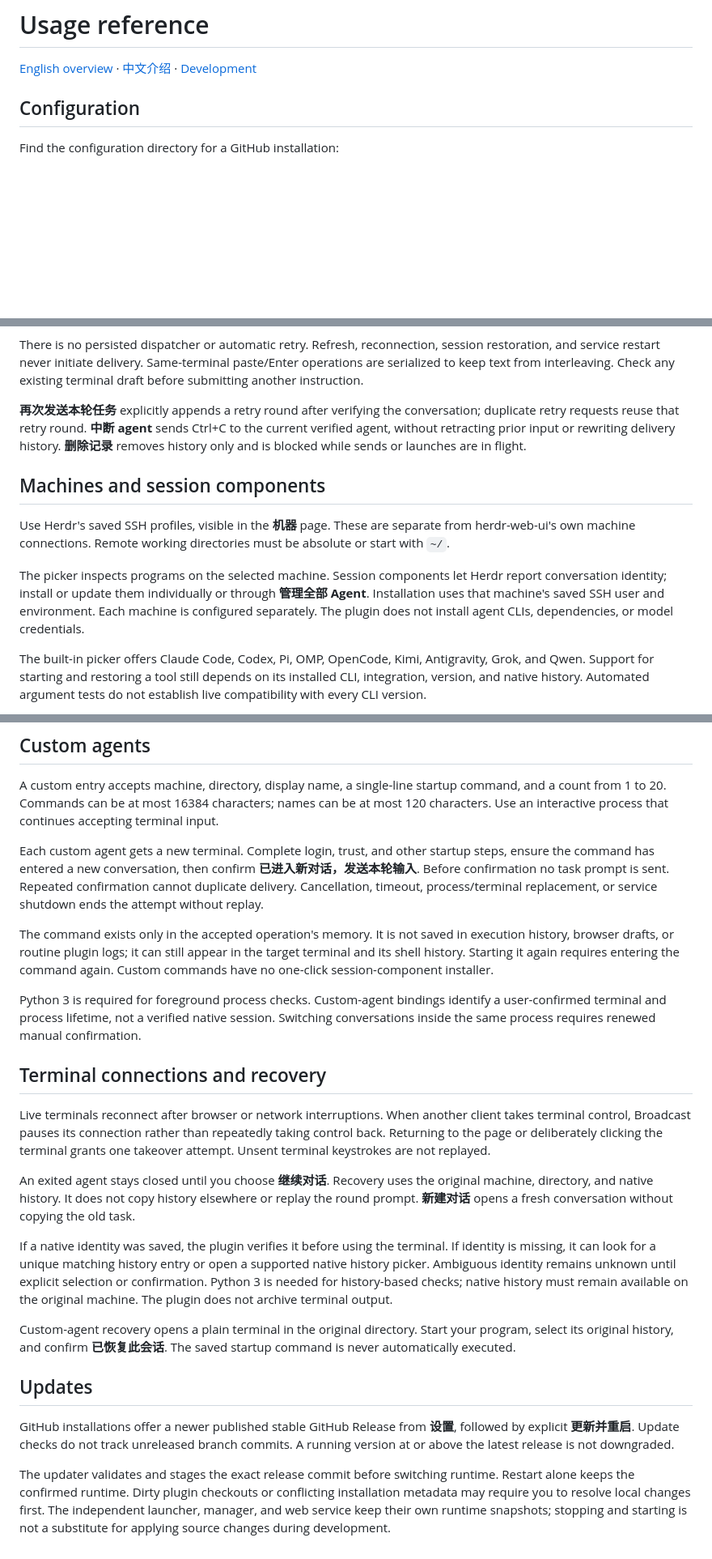
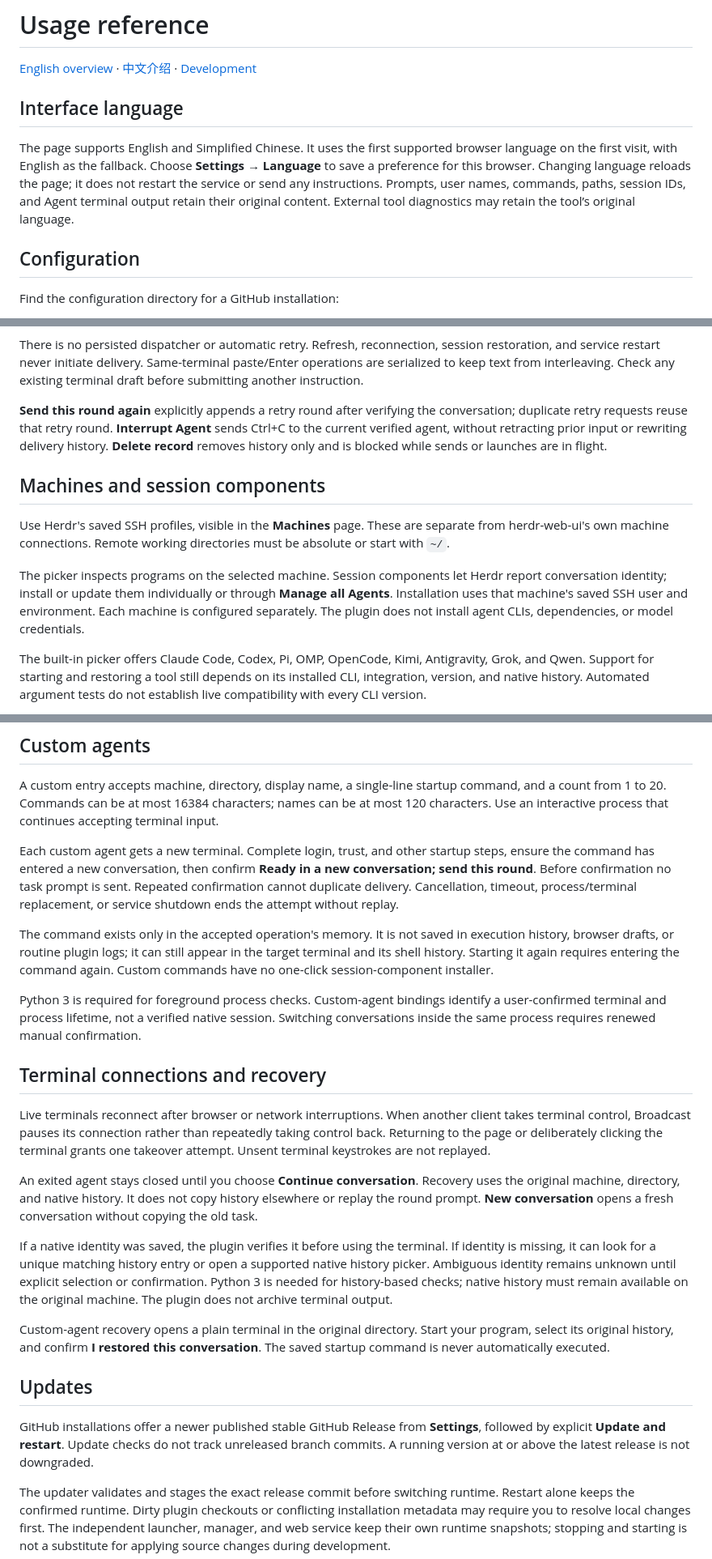
Before and after one commit to qivyn/herdr-broadcast, a Markdown page: docs/usage.md, 3 parts joined by grey strips. Shown at 81% size. GitHub-like rendering; blank space fills up the shorter version.

```diff
--- a/docs/usage.md
+++ b/docs/usage.md
@@ -1,6 +1,10 @@
 # Usage reference
 
 [English overview](../README.md) · [中文介绍](../README.zh-CN.md) · [Development](development.md)
+
+## Interface language
+
+The page supports English and Simplified Chinese. It uses the first supported browser language on the first visit, with English as the fallback. Choose **Settings → Language** to save a preference for this browser. Changing language reloads the page; it does not restart the service or send any instructions. Prompts, user names, commands, paths, session IDs, and Agent terminal output retain their original content. External tool diagnostics may retain the tool’s original language.
 
 ## Configuration
 
@@ -69,13 +73,13 @@ These are delivery results, separate from the agent's live `working`, `idle`, `d
 
 There is no persisted dispatcher or automatic retry. Refresh, reconnection, session restoration, and service restart never initiate delivery. Same-terminal paste/Enter operations are serialized to keep text from interleaving. Check any existing terminal draft before submitting another instruction.
 
-**再次发送本轮任务** explicitly appends a retry round after verifying the conversation; duplicate retry requests reuse that retry round. **中断 agent** sends Ctrl+C to the current verified agent, without retracting prior input or rewriting delivery history. **删除记录** removes history only and is blocked while sends or launches are in flight.
+**Send this round again** explicitly appends a retry round after verifying the conversation; duplicate retry requests reuse that retry round. **Interrupt Agent** sends Ctrl+C to the current verified agent, without retracting prior input or rewriting delivery history. **Delete record** removes history only and is blocked while sends or launches are in flight.
 
 ## Machines and session components
 
-Use Herdr's saved SSH profiles, visible in the **机器** page. These are separate from herdr-web-ui's own machine connections. Remote working directories must be absolute or start with `~/`.
+Use Herdr's saved SSH profiles, visible in the **Machines** page. These are separate from herdr-web-ui's own machine connections. Remote working directories must be absolute or start with `~/`.
 
-The picker inspects programs on the selected machine. Session components let Herdr report conversation identity; install or update them individually or through **管理全部 Agent**. Installation uses that machine's saved SSH user and environment. Each machine is configured separately. The plugin does not install agent CLIs, dependencies, or model credentials.
+The picker inspects programs on the selected machine. Session components let Herdr report conversation identity; install or update them individually or through **Manage all Agents**. Installation uses that machine's saved SSH user and environment. Each machine is configured separately. The plugin does not install agent CLIs, dependencies, or model credentials.
 
 The built-in picker offers Claude Code, Codex, Pi, OMP, OpenCode, Kimi, Antigravity, Grok, and Qwen. Support for starting and restoring a tool still depends on its installed CLI, integration, version, and native history. Automated argument tests do not establish live compatibility with every CLI version.
 
@@ -85,7 +89,7 @@ Ready components need no repeated setup. Successful installation updates the cur
 
 A custom entry accepts machine, directory, display name, a single-line startup command, and a count from 1 to 20. Commands can be at most 16384 characters; names can be at most 120 characters. Use an interactive process that continues accepting terminal input.
 
-Each custom agent gets a new terminal. Complete login, trust, and other startup steps, ensure the command has entered a new conversation, then confirm **已进入新对话，发送本轮输入**. Before confirmation no task prompt is sent. Repeated confirmation cannot duplicate delivery. Cancellation, timeout, process/terminal replacement, or service shutdown ends the attempt without replay.
+Each custom agent gets a new terminal. Complete login, trust, and other startup steps, ensure the command has entered a new conversation, then confirm **Ready in a new conversation; send this round**. Before confirmation no task prompt is sent. Repeated confirmation cannot duplicate delivery. Cancellation, timeout, process/terminal replacement, or service shutdown ends the attempt without replay.
 
 The command exists only in the accepted operation's memory. It is not saved in execution history, browser drafts, or routine plugin logs; it can still appear in the target terminal and its shell history. Starting it again requires entering the command again. Custom commands have no one-click session-component installer.
 
@@ -95,15 +99,15 @@ Python 3 is required for foreground process checks. Custom-agent bindings identi
 
 Live terminals reconnect after browser or network interruptions. When another client takes terminal control, Broadcast pauses its connection rather than repeatedly taking control back. Returning to the page or deliberately clicking the terminal grants one takeover attempt. Unsent terminal keystrokes are not replayed.
 
-An exited agent stays closed until you choose **继续对话**. Recovery uses the original machine, directory, and native history. It does not copy history elsewhere or replay the round prompt. **新建对话** opens a fresh conversation without copying the old task.
+An exited agent stays closed until you choose **Continue conversation**. Recovery uses the original machine, directory, and native history. It does not copy history elsewhere or replay the round prompt. **New conversation** opens a fresh conversation without copying the old task.
 
 If a native identity was saved, the plugin verifies it before using the terminal. If identity is missing, it can look for a unique matching history entry or open a supported native history picker. Ambiguous identity remains unknown until explicit selection or confirmation. Python 3 is needed for history-based checks; native history must remain available on the original machine. The plugin does not archive terminal output.
 
-Custom-agent recovery opens a plain terminal in the original directory. Start your program, select its original history, and confirm **已恢复此会话**. The saved startup command is never automatically executed.
+Custom-agent recovery opens a plain terminal in the original directory. Start your program, select its original history, and confirm **I restored this conversation**. The saved startup command is never automatically executed.
 
 ## Updates
 
-GitHub installations offer a newer published stable GitHub Release from **设置**, followed by explicit **更新并重启**. Update checks do not track unreleased branch commits. A running version at or above the latest release is not downgraded.
+GitHub installations offer a newer published stable GitHub Release from **Settings**, followed by explicit **Update and restart**. Update checks do not track unreleased branch commits. A running version at or above the latest release is not downgraded.
 
 The updater validates and stages the exact release commit before switching runtime. Restart alone keeps the confirmed runtime. Dirty plugin checkouts or conflicting installation metadata may require you to resolve local changes first. The independent launcher, manager, and web service keep their own runtime snapshots; stopping and starting is not a substitute for applying source changes during development.
 
```
Also changed, not shown: other parts of docs/usage.md (+1 -1 lines), README.md (+10 -10 lines), README.zh-CN.md (+1 -1 lines), docs/images/broadcast-overview.en.png (added), 11 other files.
